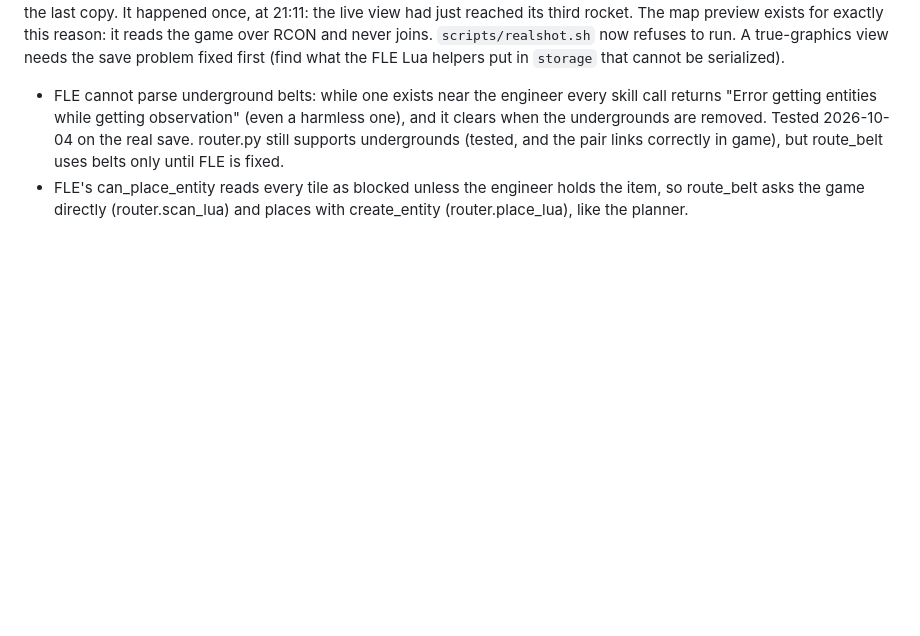
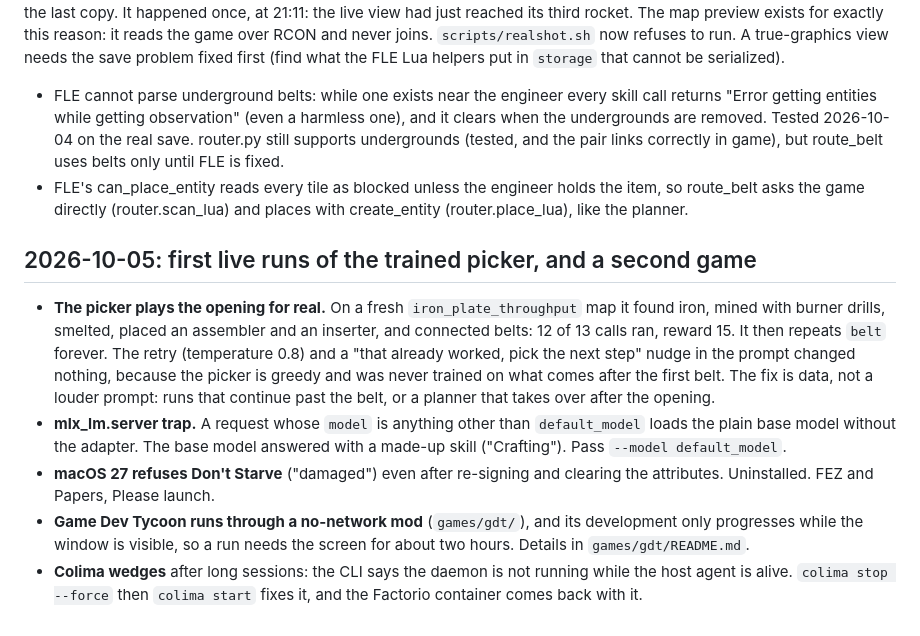
Before and after one commit to nulljosh/conveyer, a Markdown page: docs/LEARNINGS.md, the part around the change. GitHub-like rendering; blank space fills up the shorter version.

Commit message:
Learnings: first live picker runs, a second game, two traps (#67)
* learnings: first live picker runs, mlx_lm.server model trap, game launch results

Co-Authored-By: Claude Sonnet 5.5 <noreply@anthropic.com>
Claude-Session: https://claude.ai/code/session_01U5RR47AZacnn2Bkc6ChyGj

* trigger CI

Co-Authored-By: Claude Sonnet 5.5 <noreply@anthropic.com>
Claude-Session: https://claude.ai/code/session_01U5RR47AZacnn2Bkc6ChyGj

---------

Co-authored-by: Claude Sonnet 5.5 <noreply@anthropic.com>

```diff
--- a/docs/LEARNINGS.md
+++ b/docs/LEARNINGS.md
@@ -59,3 +59,11 @@ view had just reached its third rocket. The map preview exists for exactly this
 now refuses to run. A true-graphics view needs the save problem fixed first (find what the FLE Lua helpers put in `storage` that cannot be serialized).
 - FLE cannot parse underground belts: while one exists near the engineer every skill call returns "Error getting entities while getting observation" (even a harmless one), and it clears when the undergrounds are removed. Tested 2026-10-04 on the real save. router.py still supports undergrounds (tested, and the pair links correctly in game), but route_belt uses belts only until FLE is fixed.
 - FLE's can_place_entity reads every tile as blocked unless the engineer holds the item, so route_belt asks the game directly (router.scan_lua) and places with create_entity (router.place_lua), like the planner.
+
+## 2026-10-05: first live runs of the trained picker, and a second game
+
+- **The picker plays the opening for real.** On a fresh `iron_plate_throughput` map it found iron, mined with burner drills, smelted, placed an assembler and an inserter, and connected belts: 12 of 13 calls ran, reward 15. It then repeats `belt` forever. The retry (temperature 0.8) and a "that already worked, pick the next step" nudge in the prompt changed nothing, because the picker is greedy and was never trained on what comes after the first belt. The fix is data, not a louder prompt: runs that continue past the belt, or a planner that takes over after the opening.
+- **mlx_lm.server trap.** A request whose `model` is anything other than `default_model` loads the plain base model without the adapter. The base model answered with a made-up skill ("Crafting"). Pass `--model default_model`.
+- **macOS 27 refuses Don't Starve** ("damaged") even after re-signing and clearing the attributes. Uninstalled. FEZ and Papers, Please launch.
+- **Game Dev Tycoon runs through a no-network mod** (`games/gdt/`), and its development only progresses while the window is visible, so a run needs the screen for about two hours. Details in `games/gdt/README.md`.
+- **Colima wedges** after long sessions: the CLI says the daemon is not running while the host agent is alive. `colima stop --force` then `colima start` fixes it, and the Factorio container comes back with it.
```
